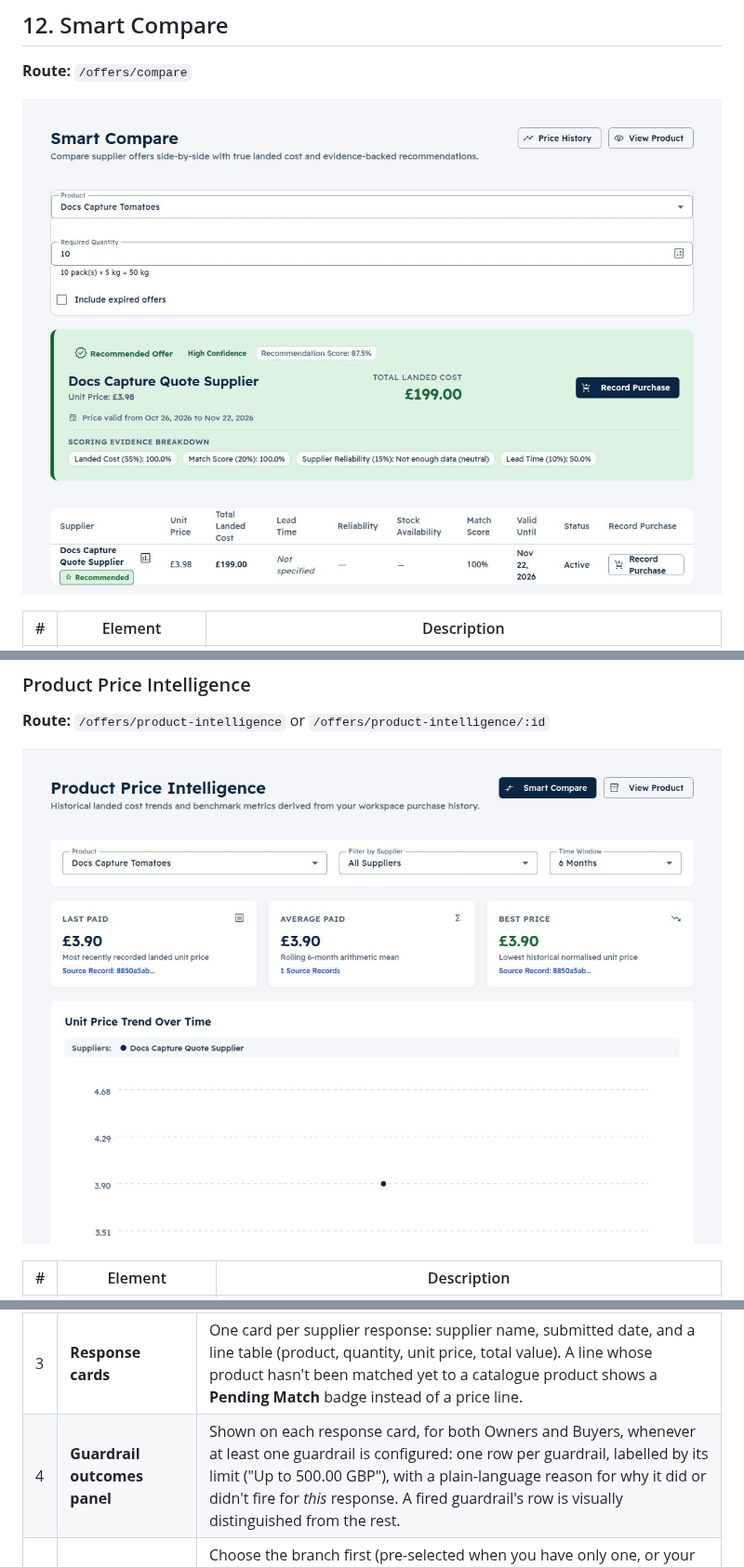
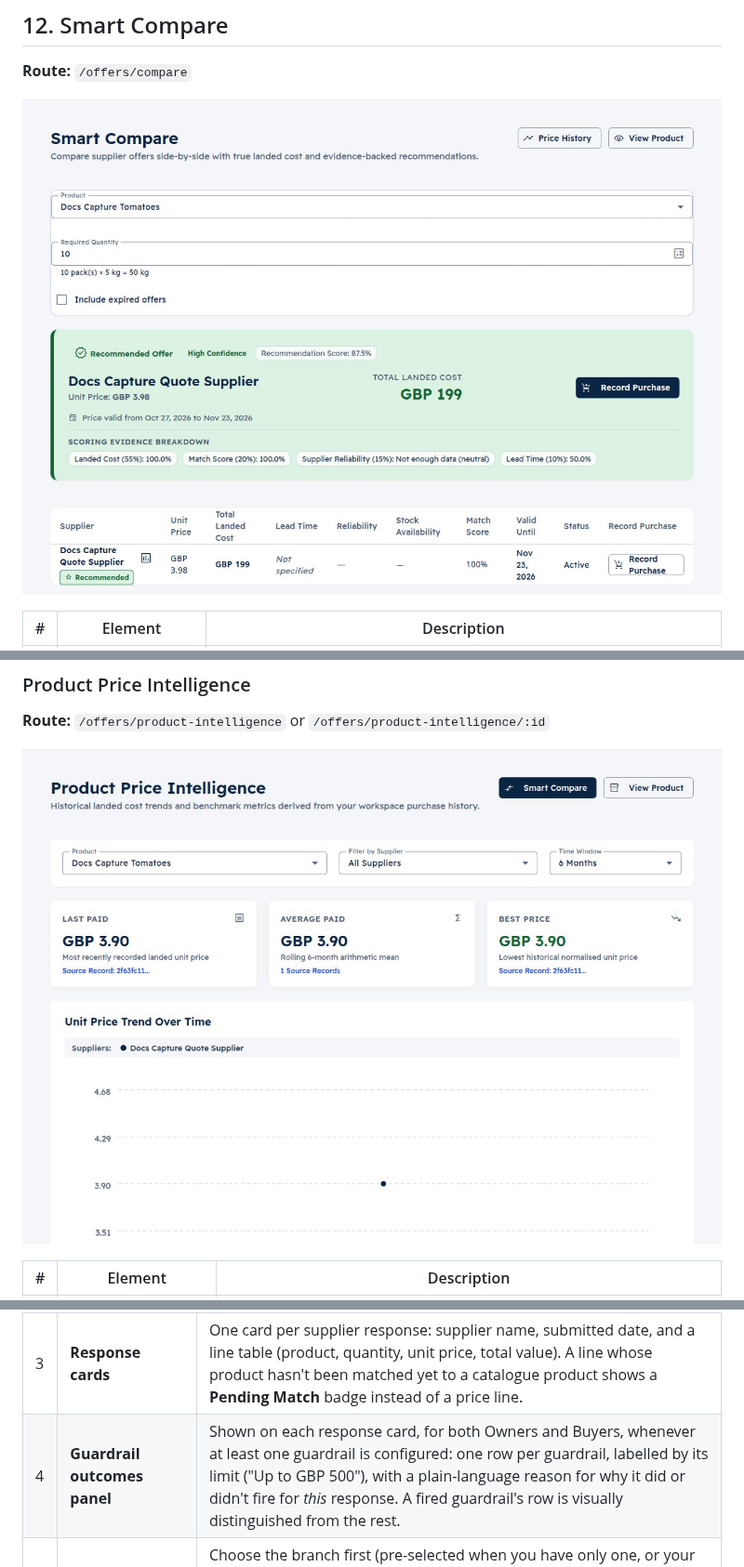
Before and after one commit to YasserHosny/ProcurePilot, a Markdown page: docs/user/user-documentation.md, 3 parts joined by grey strips. Shown at 93% size. Rendered like a GitHub page; pictures changed too: docs/user/screenshots/10-smart-compare.jpg, docs/user/screenshots/10b-product-intelligence.jpg.

```diff
--- a/docs/user/user-documentation.md
+++ b/docs/user/user-documentation.md
@@ -1301,7 +1301,7 @@ A screen for owners to configure auto-preparation guardrails without needing API
 | 1 | **Page title — "RFQ Responses"** | Compares every captured supplier response to this RFQ side by side. |
 | 2 | **Deliver to Branch / Required By controls** | Set once and used for whichever response you prepare into a request. |
 | 3 | **Response cards** | One card per supplier response: supplier name, submitted date, and a line table (product, quantity, unit price, total value). A line whose product hasn't been matched yet to a catalogue product shows a **Pending Match** badge instead of a price line. |
-| 4 | **Guardrail outcomes panel** | Shown on each response card, for both Owners and Buyers, whenever at least one guardrail is configured: one row per guardrail, labelled by its limit ("Up to 500.00 GBP"), with a plain-language reason for why it did or didn't fire for *this* response. A fired guardrail's row is visually distinguished from the rest. |
+| 4 | **Guardrail outcomes panel** | Shown on each response card, for both Owners and Buyers, whenever at least one guardrail is configured: one row per guardrail, labelled by its limit ("Up to GBP 500"), with a plain-language reason for why it did or didn't fire for *this* response. A fired guardrail's row is visually distinguished from the rest. |
 | 5 | **Deliver to Branch + Prepare Request** | Choose the branch first (pre-selected when you have only one, or your last choice); **Prepare Request** is refused until a branch is set. It creates a draft purchase request priced from this response's quoted prices, with its Required By date taken from the RFQ's needed-by date, and marks the RFQ `Converted`. Disabled while any line on the response is still a pending match. The confirmation has an **Open draft** action and then opens the new draft. |
 | 6 | **No responses state** | Shown until at least one supplier reply has been captured and matched. |
 
```
Also changed, not shown: docs/user/screenshots/08b-quotation-review.jpg, docs/user/screenshots/08c-quotation-review-lines.jpg, docs/user/screenshots/13-savings-ledger.jpg, docs/user/screenshots/13c-saving-evidence.jpg, 4 other files.
